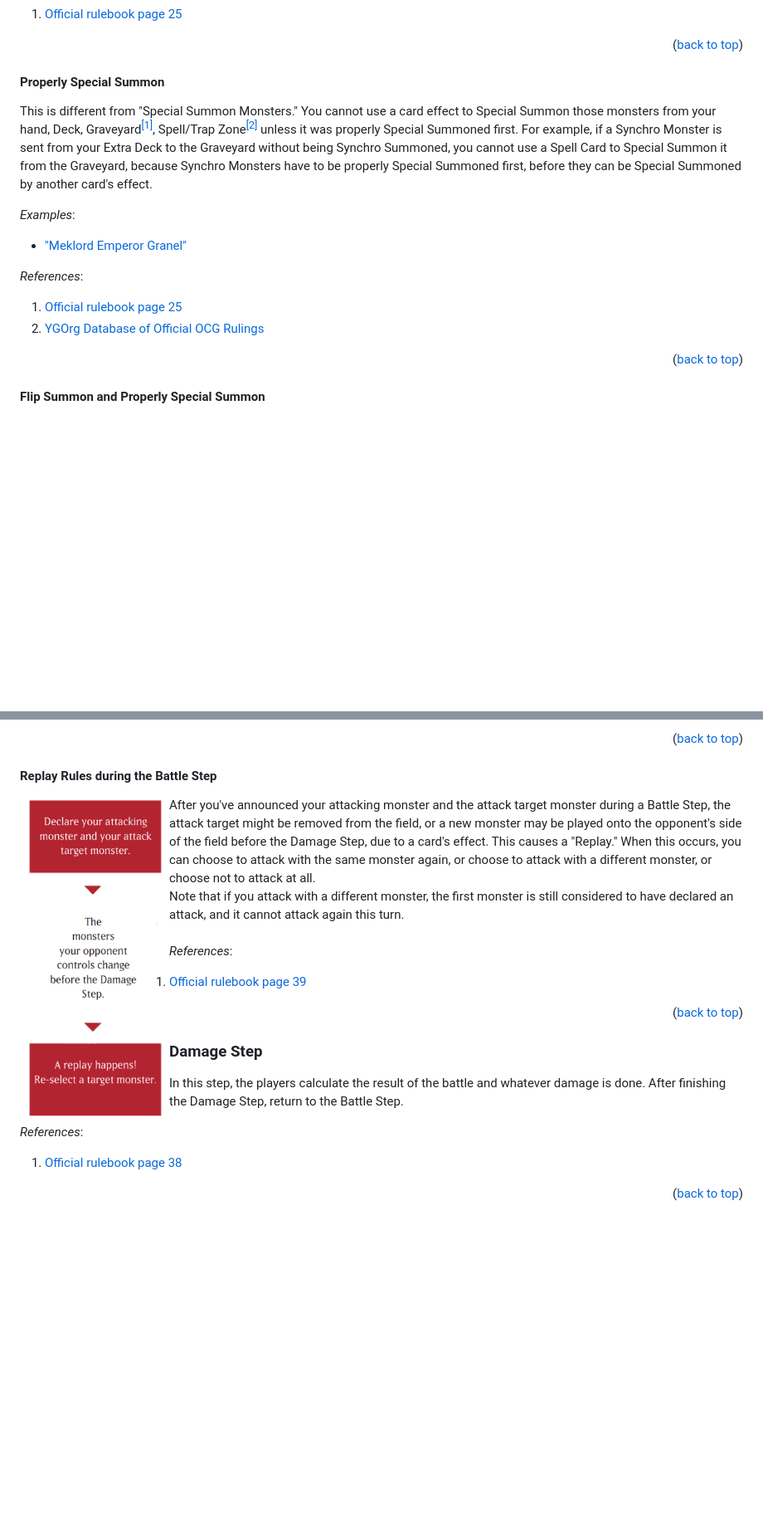
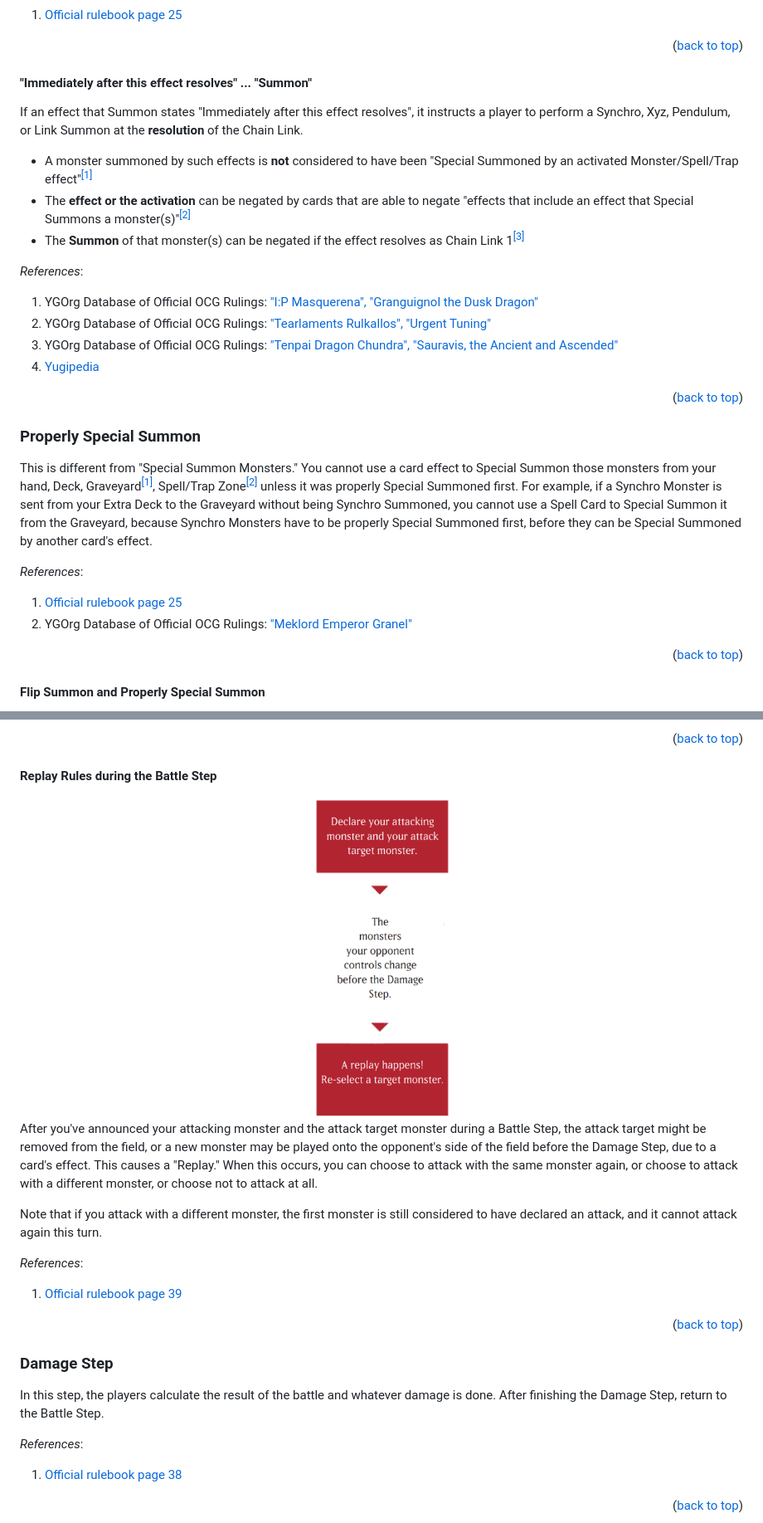
Before and after one commit to laaners/yugioh_comprehensive_rulebook, a Markdown page: README.md, 2 parts joined by grey strips. Shown at 83% size. Drawn GitHub-style; blank space fills up the shorter version.

```diff
--- a/README.md
+++ b/README.md
@@ -840,12 +839,35 @@ Monsters can also be Special Summoned onto the field through the effect of anoth
 </p>
 <p align="right">(<a href="#readme-top">back to top</a>)</p>
 
-#### Properly Special Summon
+#### "Immediately after this effect resolves" ... "Summon"
+
+If an effect that Summon states "Immediately after this effect resolves", it instructs a player to perform a Synchro, Xyz, Pendulum, or Link Summon at the **resolution** of the Chain Link.
+- A monster summoned by such effects is **not** considered to have been "Special Summoned by an activated Monster/Spell/Trap effect"<sup><a href="#immediately_after_this_effect_resolves_summon-1">[1]</a></sup>
+- The **effect or the activation** can be negated by cards that are able to negate "effects that include an effect that Special Summons a monster(s)"<sup><a href="#immediately_after_this_effect_resolves_summon-2">[2]</a></sup>
+- The **Summon** of that monster(s) can be negated if the effect resolves as Chain Link 1<sup><a href="#immediately_after_this_effect_resolves_summon-3">[3]</a></sup>
+
+*References*:
+<p align="left">
+	<ol>
+		<li id="immediately_after_this_effect_resolves_summon-1">
+			YGOrg Database of Official OCG Rulings: <a target="_blank" href="https://db.ygoresources.com/qa#23173">"I:P Masquerena", "Granguignol the Dusk Dragon"</a>
+		</li>
+		<li id="immediately_after_this_effect_resolves_summon-2">
+			YGOrg Database of Official OCG Rulings: <a target="_blank" href="https://db.ygoresources.com/qa#23933">"Tearlaments Rulkallos", "Urgent Tuning"</a>
+		</li>
+		<li id="immediately_after_this_effect_resolves_summon-3">
+			YGOrg Database of Official OCG Rulings: <a target="_blank" href="https://db.ygoresources.com/qa#24054">"Tenpai Dragon Chundra", "Sauravis, the Ancient and Ascended"</a>
+		</li>
+		<li>
+			<a target="_blank" href="https://yugipedia.com/wiki/Problem-Solving_Card_Text">Yugipedia</a>
+		</li>
+	</ol>
+</p>
+<p align="right">(<a href="#readme-top">back to top</a>)</p>
+
+### Properly Special Summon
 This is different from "Special Summon Monsters." You cannot use a card effect to Special Summon those monsters from your hand, Deck, Graveyard<sup><a href="#properly_special_summon-1">[1]</a></sup>, Spell/Trap Zone<sup><a href="#properly_special_summon-2">[2]</a></sup> unless it was properly Special Summoned first. For example, if a Synchro Monster is sent from your Extra Deck to the Graveyard without being Synchro Summoned, you cannot use a Spell Card to Special Summon it from the Graveyard, because Synchro Monsters have to be properly Special Summoned first, before they can be Special Summoned by another card's effect.
 
-*Examples*:
-- ["Meklord Emperor Granel"](https://db.ygoresources.com/qa#10331)
-
 *References*:
 <p align="left">
 	<ol>
@@ -853,7 +875,7 @@ This is different from "Special Summon Monsters." You cannot use a card effect t
 			<a target="_blank" href="https://www.yugioh-card.com/en/rulebook/">Official rulebook page 25</a>
 		</li>
 		<li id="properly_special_summon-2">
-			<a target="_blank" href="https://db.ygoresources.com/qa#10331">YGOrg Database of Official OCG Rulings</a>
+			YGOrg Database of Official OCG Rulings: <a target="_blank" href="https://db.ygoresources.com/qa#10331">"Meklord Emperor Granel"</a>
 		</li>
 	</ol>
 </p>
@@ -1400,14 +1412,13 @@ Select 1 monster on your side of the field to attack with, and 1 of your opponen
 
 #### Replay Rules during the Battle Step
 
-<div>
-	<img align="left" src="./images/batte_step_replay.png" width=180>
-	After you've announced your attacking monster and the attack target monster during a Battle Step, the attack target might be removed from the field, or a new monster may be played onto the opponent's side of the field before the Damage Step, due to a card's effect. This causes a "Replay." When this occurs, you can choose to attack with the same monster again, or choose to attack with a different monster, or choose not to attack at all.
-	<br>
-	Note that if you attack with a different monster, the first monster is still considered to have declared an attack, and it cannot attack again this turn.
-	<br clear="left">
-	<br>
+<div align="center">
+	<img src="./images/batte_step_replay.png" width=180>
 </div>
+
+After you've announced your attacking monster and the attack target monster during a Battle Step, the attack target might be removed from the field, or a new monster may be played onto the opponent's side of the field before the Damage Step, due to a card's effect. This causes a "Replay." When this occurs, you can choose to attack with the same monster again, or choose to attack with a different monster, or choose not to attack at all.
+
+Note that if you attack with a different monster, the first monster is still considered to have declared an attack, and it cannot attack again this turn.
 
 *References*:
 <p align="left">
```
Also changed, not shown: other parts of README.md (+279 -348 lines).
